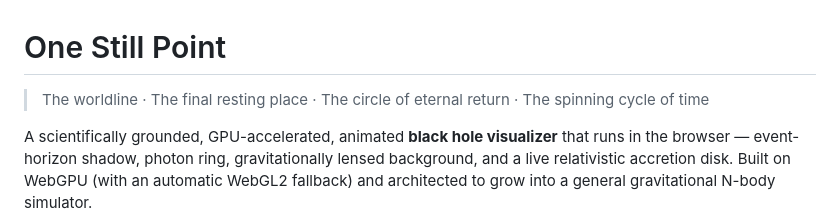
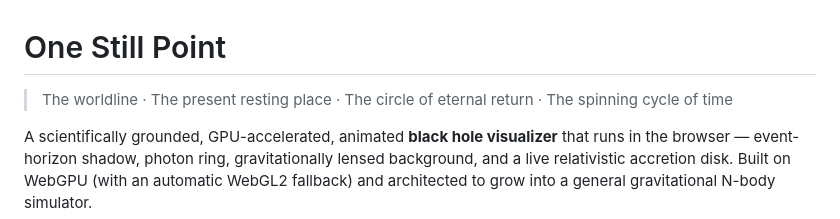
Before and after one commit to cportka/onestillpoint, a Markdown page: README.md, the part around the change. GitHub-like rendering.

Commit message:
Small change to spacetime point descriptors
I love describing the spirit of the spacetime.

```diff
--- a/README.md
+++ b/README.md
@@ -1,6 +1,6 @@
 # One Still Point
 
-> The worldline · The final resting place · The circle of eternal return · The spinning cycle of time
+> The worldline · The present resting place · The circle of eternal return · The spinning cycle of time
 
 A scientifically grounded, GPU-accelerated, animated **black hole visualizer** that
 runs in the browser — event-horizon shadow, photon ring, gravitationally lensed
```
